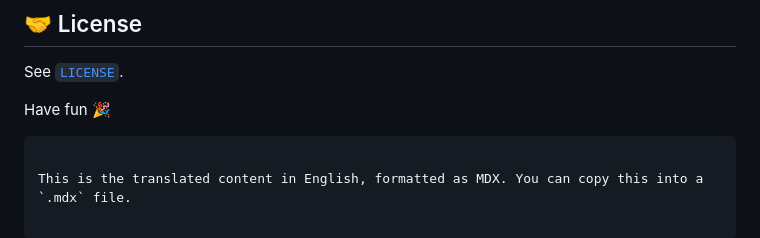
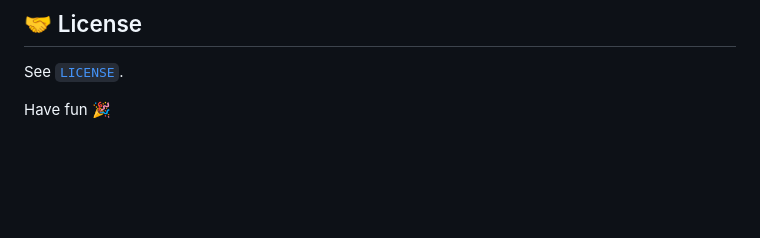
Before and after one commit to nulllogic/frankenphp-wordpress-docker, a Markdown page: README.md, the part around the change. GitHub-like rendering; blank space fills up the shorter version.

Commit message:
v0.2.1 – readme update

````diff
--- a/README.md
+++ b/README.md
@@ -171,6 +171,3 @@ make clean   # removes EVERYTHING (Containers, Images, Volumes)
 See [`LICENSE`](LICENSE).
 
 Have fun 🎉
-```
-
-This is the translated content in English, formatted as MDX. You can copy this into a `.mdx` file.
````
